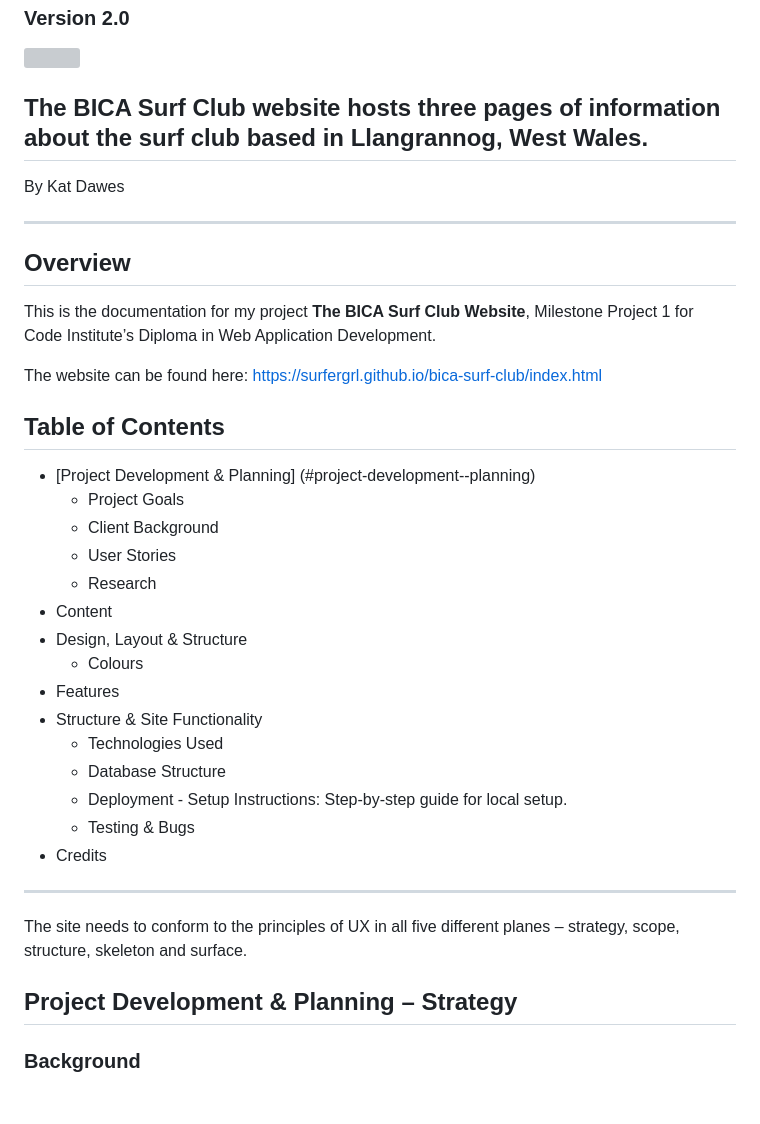
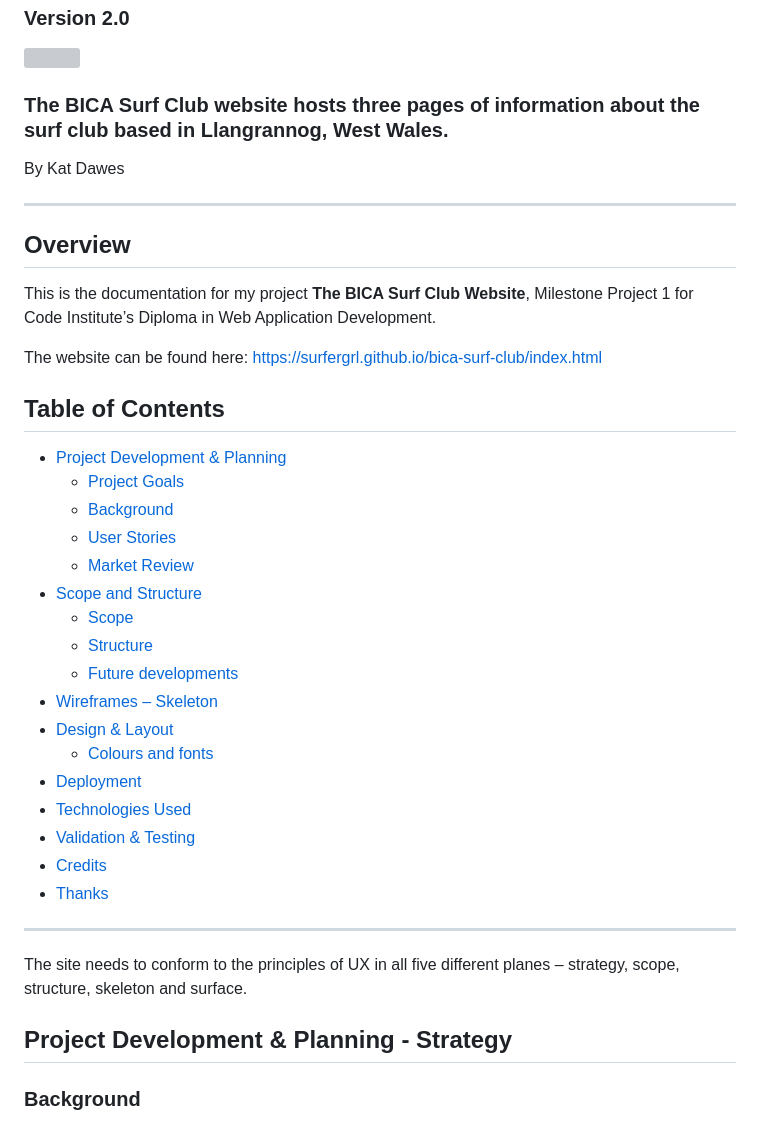
Before and after one commit to surfergrl/bica-surf-club, a Markdown page: README.md, the part around the change printed below. Rendered like a GitHub page; blank space fills up the shorter version; grey boxes are pictures that could not be loaded.

Commit message:
Create table of contents

```diff
--- a/README.md
+++ b/README.md
@@ -5,7 +5,7 @@
 
 <img src="assets/images/readme/mockup.png">
 
-## The BICA Surf Club website hosts three pages of information about the surf club based in Llangrannog, West Wales.
+### The BICA Surf Club website hosts three pages of information about the surf club based in Llangrannog, West Wales.
 
 By Kat Dawes
 
@@ -18,27 +18,29 @@ The website can be found here: https://surfergrl.github.io/bica-surf-club/index.
 
 ## Table of Contents
 
-- [Project Development & Planning] (#project-development--planning)
-  - Project Goals
-  - Client Background
-  - User Stories
-  - Research
-- Content
-- Design, Layout & Structure
-  - Colours
-- Features
-- Structure & Site Functionality
-  - Technologies Used
-  - Database Structure
-  - Deployment - Setup Instructions: Step-by-step guide for local setup.
-  - Testing & Bugs
-- Credits
+- [Project Development & Planning](#project-development--planning)
+  - [Project Goals](#project-goals)
+  - [Background](#background)
+  - [User Stories](#user-stories)
+  - [Market Review](#market-review)
+- [Scope and Structure](#scope--structure-of-the-site)
+  - [Scope](#scope)
+  - [Structure](#navigation-and-layout--structure)
+  - [Future developments](#future-developments)
+- [Wireframes – Skeleton](#wireframes-skeleton-plane)
+- [Design & Layout](#design-layout-colours)
+  - [Colours and fonts](#colours)
+- [Deployment](#deployment)
+- [Technologies Used](#technologies-used)
+- [Validation & Testing](#validation-and-testing)
+- [Credits](#credits)
+- [Thanks](#thanks-to)
 
 ---
 
 The site needs to conform to the principles of UX in all five different planes – strategy, scope, structure, skeleton and surface.
 
-## Project Development & Planning – Strategy
+## Project Development & Planning - Strategy
 
 ### Background
 
```
Also changed, not shown: other parts of README.md (+1 -4 lines).
